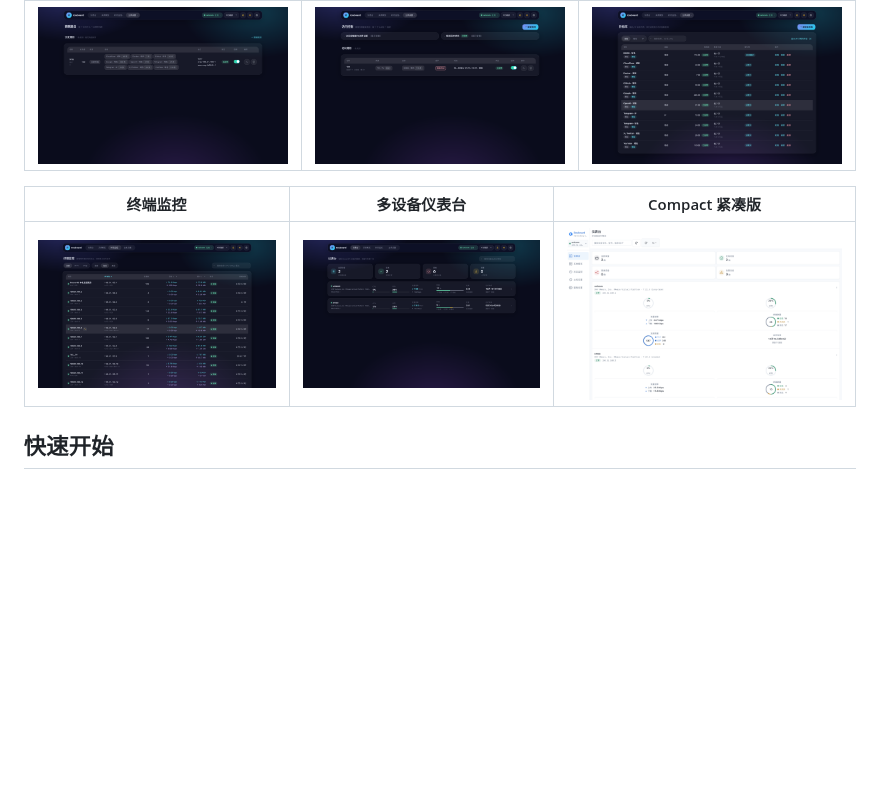
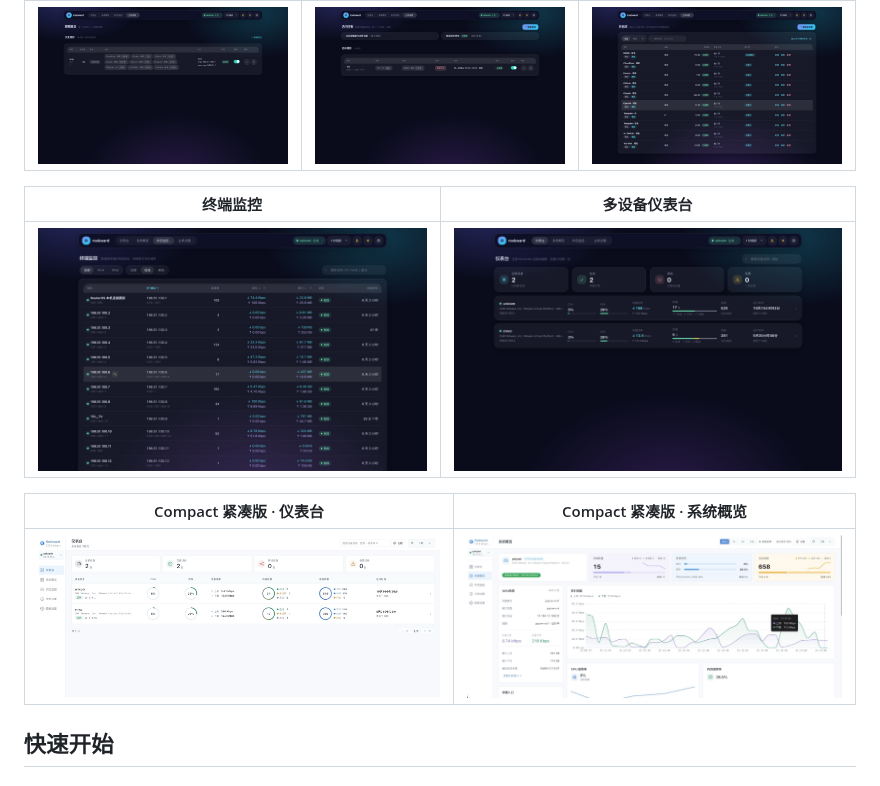
Before and after one commit to jasonxtt/rosboard, a Markdown page: README.md, the part around the change. Drawn GitHub-style; pictures changed too: docs/images/fleet-compact.jpg (added), docs/images/overview-compact.jpg (added), docs/images/overview-compact.png (deleted); blank space fills up the shorter version.

Commit message:
docs: Compact UI 截图替换为 PixPin 实拍(仪表台+系统概览)

```diff
--- a/README.md
+++ b/README.md
@@ -36,9 +36,13 @@ rosboard 把一台或多台 RouterOS 设备集中到一个适合局域网部署
 | --- | --- | --- |
 | <img src="docs/images/policy-routing-aurora.png" alt="策略路由"> | <img src="docs/images/access-control-aurora.png" alt="访问控制"> | <img src="docs/images/target-library-aurora.png" alt="目标库"> |
 
-| 终端监控 | 多设备仪表台 | Compact 紧凑版 |
-| --- | --- | --- |
-| <img src="docs/images/terminals-aurora.png" alt="终端监控"> | <img src="docs/images/fleet-aurora.png" alt="多设备仪表台"> | <img src="docs/images/overview-compact.png" alt="Compact UI"> |
+| 终端监控 | 多设备仪表台 |
+| --- | --- |
+| <img src="docs/images/terminals-aurora.png" alt="终端监控"> | <img src="docs/images/fleet-aurora.png" alt="多设备仪表台"> |
+
+| Compact 紧凑版 · 仪表台 | Compact 紧凑版 · 系统概览 |
+| --- | --- |
+| <img src="docs/images/fleet-compact.jpg" alt="Compact 仪表台"> | <img src="docs/images/overview-compact.jpg" alt="Compact 系统概览"> |
 
 ## 快速开始
 
```
